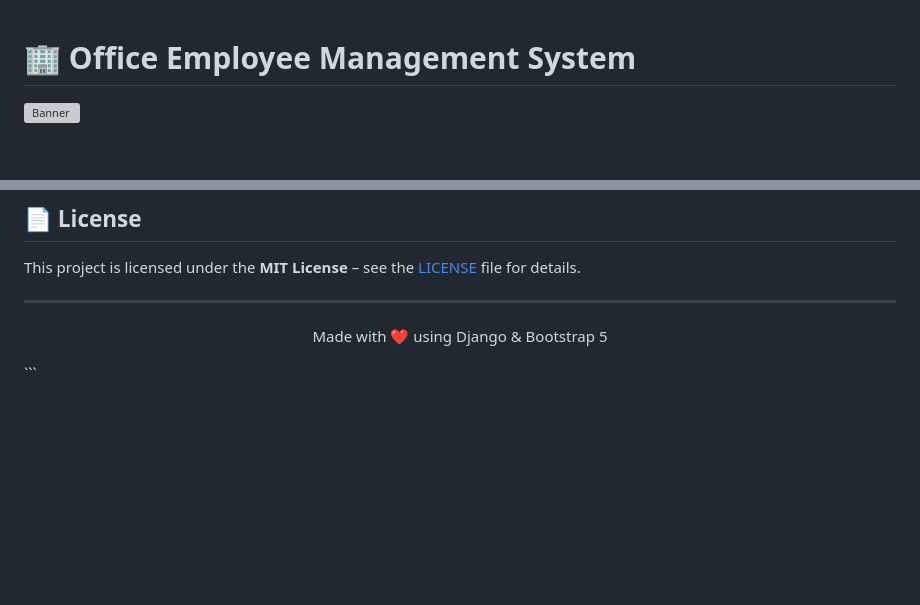
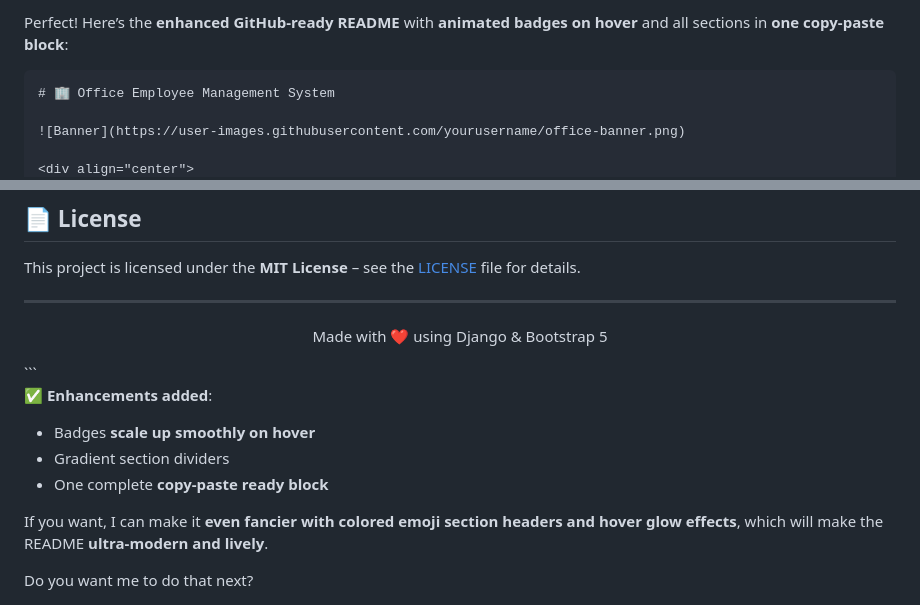
Before and after one commit to KrVikashGupta/Office-Employee-Management-System, a Markdown page: README.md, 2 parts joined by grey strips. GitHub-like rendering; blank space fills up the shorter version; grey boxes are pictures that could not be loaded.

````diff
--- a/README.md
+++ b/README.md
@@ -1,4 +1,6 @@
+Perfect! Here’s the **enhanced GitHub-ready README** with **animated badges on hover** and all sections in **one copy-paste block**:
 
+```markdown
 # 🏢 Office Employee Management System
 
 ![Banner](https://user-images.githubusercontent.com/yourusername/office-banner.png)
@@ -148,3 +154,13 @@ This project is licensed under the **MIT License** – see the [LICENSE](LICENSE
   Made with ❤️ using Django & Bootstrap 5
 </p>
 ```
+
+✅ **Enhancements added**:
+
+* Badges **scale up smoothly on hover**
+* Gradient section dividers
+* One complete **copy-paste ready block**
+
+If you want, I can make it **even fancier with colored emoji section headers and hover glow effects**, which will make the README **ultra-modern and lively**.
+
+Do you want me to do that next?
````
Also changed, not shown: other parts of README.md (+12 -8 lines).
